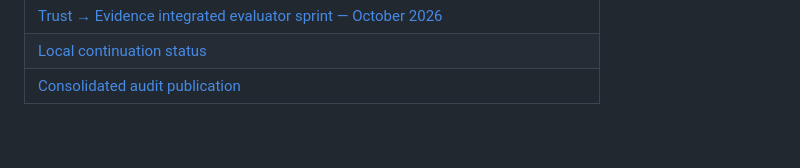
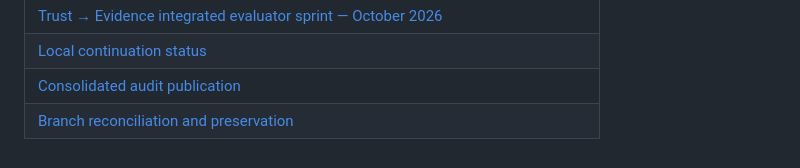
Before and after one commit to shadowhunter-92/agentbridge, a Markdown page: docs/README.md, the part around the change. Drawn GitHub-style.

Commit message:
docs: account for all branch contributions and define next acceptance gates

```diff
--- a/docs/README.md
+++ b/docs/README.md
@@ -83,3 +83,4 @@ not an execution authority.
 | [Trust → Evidence integrated evaluator sprint — October 2026](TRUST_EVIDENCE_E2E_SPRINT_2026.md) |
 | [Local continuation status](LOCAL_CONTINUATION_STATE_2026-10-13.md) |
 | [Consolidated audit publication](PUBLICATION_STATUS_2026-10-14.md) |
+| [Branch reconciliation and preservation](BRANCH_RECONCILIATION_2026-10-14.md) |
```
Also changed, not shown: docs/BRANCH_RECONCILIATION_2026-10-14.md (added, +65 -0 lines), docs/EXECUTION_PLAN_2026-10-14.md (added, +149 -0 lines).
